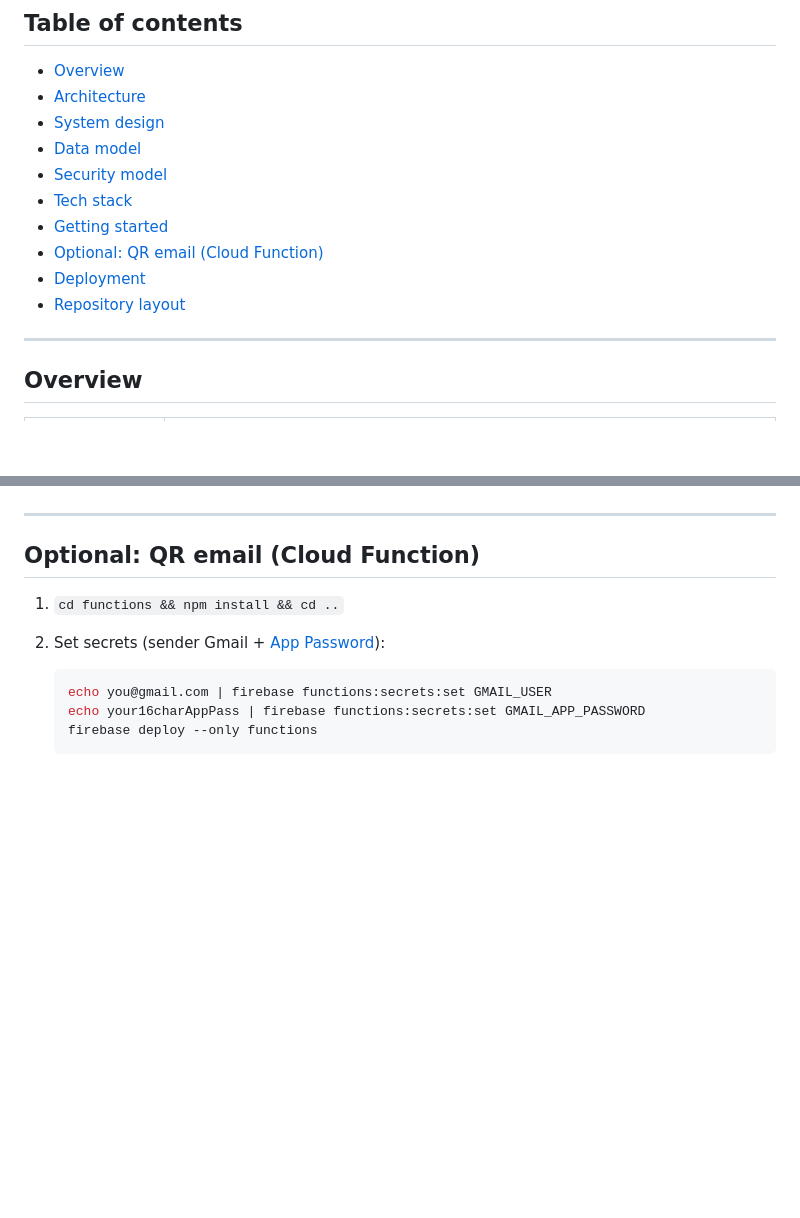
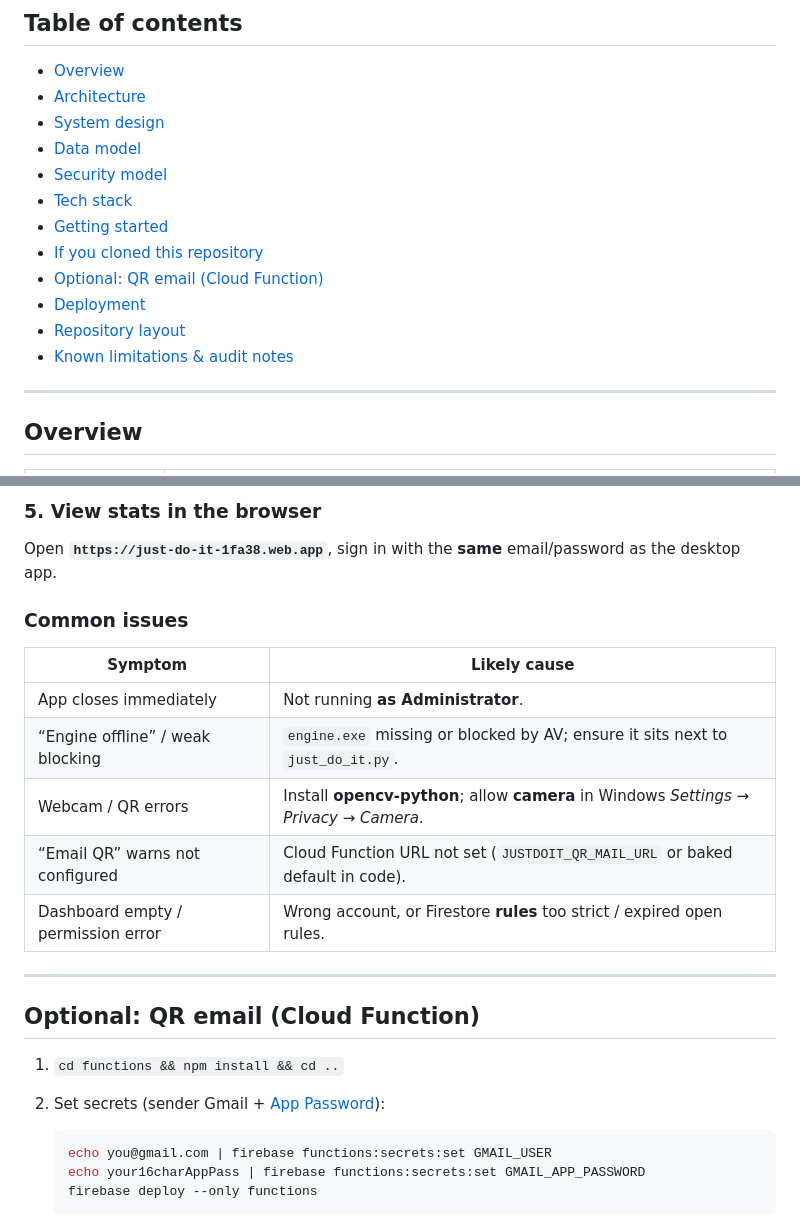
Before and after one commit to letsjoyn/just-do-it, a Markdown page: README.md, 2 parts joined by grey strips. GitHub-like rendering; blank space fills up the shorter version.

```diff
--- a/README.md
+++ b/README.md
@@ -13,9 +13,11 @@ A **Windows-first focus suite**: a Python desktop client coordinates a **native
 - [Security model](#security-model)
 - [Tech stack](#tech-stack)
 - [Getting started](#getting-started)
+- [If you cloned this repository](#if-you-cloned-this-repository-end-user-path)
 - [Optional: QR email (Cloud Function)](#optional-qr-email-cloud-function)
 - [Deployment](#deployment)
 - [Repository layout](#repository-layout)
+- [Known limitations & audit notes](#known-limitations--audit-notes)
 
 ---
 
@@ -266,3 +313,16 @@ Avoid time-bounded “open” rules that expire and **deny all traffic** after a
+### 5. View stats in the browser
+
+Open **`https://just-do-it-1fa38.web.app`**, sign in with the **same** email/password as the desktop app.
+
+### Common issues
+
+| Symptom | Likely cause |
+|---------|----------------|
+| App closes immediately | Not running **as Administrator**. |
+| “Engine offline” / weak blocking | `engine.exe` missing or blocked by AV; ensure it sits next to `just_do_it.py`. |
+| Webcam / QR errors | Install **opencv-python**; allow **camera** in Windows *Settings → Privacy → Camera*. |
+| “Email QR” warns not configured | Cloud Function URL not set (`JUSTDOIT_QR_MAIL_URL` or baked default in code). |
+| Dashboard empty / permission error | Wrong account, or Firestore **rules** too strict / expired open rules. |
 
 ---
 
```
Also changed, not shown: other parts of README.md (+77 -1 lines).
